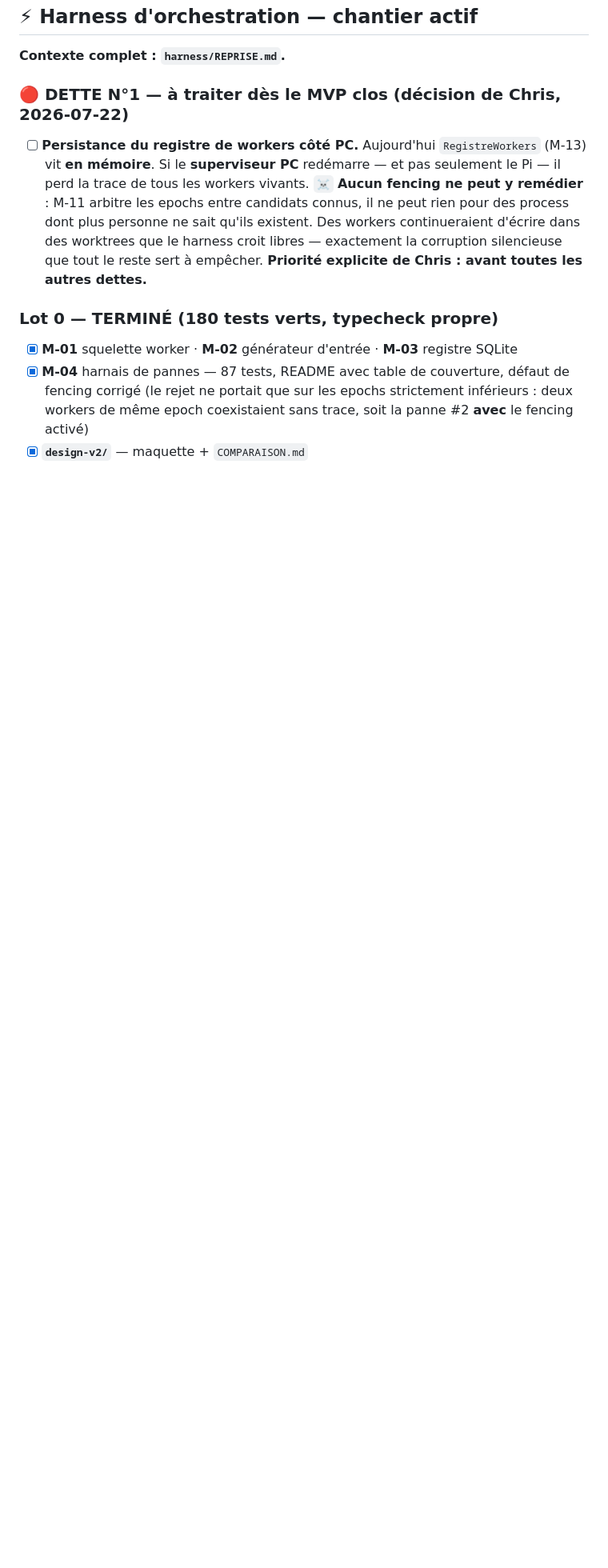
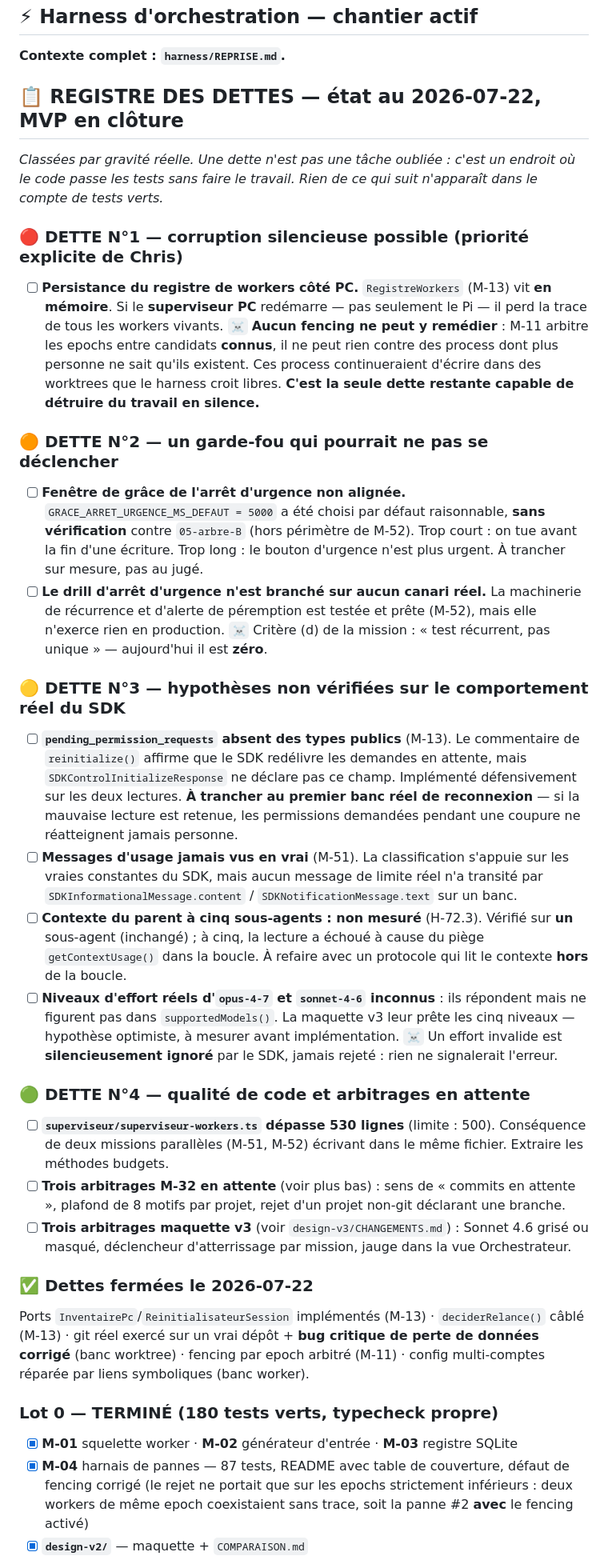
Before and after one commit to Chrlstopher-c/ccremote, a Markdown page: TODO.md, the part around the change. Shown at 80% size. Drawn GitHub-style; blank space fills up the shorter version.

Commit message:
[DOC] registre des dettes consolidé — classé par gravité réelle
Demande de Chris : lister toutes les dettes et problèmes non réglés, avec priorités.
Aucune n'apparaît dans le compte de tests verts — une dette n'est pas une tâche
oubliée, c'est un endroit où le code passe les tests sans faire le travail.

N°1 (corruption silencieuse) : persistance du registre de workers côté PC. Priorité
explicite de Chris. Seule dette restante capable de détruire du travail en silence.

N°2 (garde-fou qui pourrait ne pas se déclencher) : fenêtre de grâce de l'arrêt
d'urgence choisie au jugé, et drill branché sur aucun canari réel — le critère
« test récurrent » vaut zéro aujourd'hui.

N°3 (hypothèses non vérifiées sur le SDK) : pending_permission_requests absent des
types publics, messages d'usage jamais vus en vrai, contexte parent à 5 sous-agents
non mesuré, niveaux d'effort d'opus-4-7/sonnet-4-6 inconnus (et un effort invalide est
silencieusement ignoré par le SDK — rien ne signalerait l'erreur).

N°4 (qualité et arbitrages) : superviseur-workers.ts à 530 lignes, trois arbitrages
M-32, trois arbitrages maquette v3.

Co-Authored-By: Claude Opus 4.8 <noreply@anthropic.com>

```diff
--- a/TODO.md
+++ b/TODO.md
@@ -5,14 +5,58 @@
 
 **Contexte complet : `harness/REPRISE.md`.**
 
-### 🔴 DETTE N°1 — à traiter dès le MVP clos (décision de Chris, 2026-07-22)
-- [ ] **Persistance du registre de workers côté PC.** Aujourd'hui `RegistreWorkers` (M-13) vit **en
-      mémoire**. Si le **superviseur PC** redémarre — et pas seulement le Pi — il perd la trace de
-      tous les workers vivants. `☠` **Aucun fencing ne peut y remédier** : M-11 arbitre les epochs
-      entre candidats connus, il ne peut rien pour des process dont plus personne ne sait qu'ils
-      existent. Des workers continueraient d'écrire dans des worktrees que le harness croit libres —
-      exactement la corruption silencieuse que tout le reste sert à empêcher.
-      **Priorité explicite de Chris : avant toutes les autres dettes.**
+## 📋 REGISTRE DES DETTES — état au 2026-07-22, MVP en clôture
+
+*Classées par gravité réelle. Une dette n'est pas une tâche oubliée : c'est un endroit où le code
+passe les tests sans faire le travail. Rien de ce qui suit n'apparaît dans le compte de tests verts.*
+
+### 🔴 DETTE N°1 — corruption silencieuse possible (priorité explicite de Chris)
+- [ ] **Persistance du registre de workers côté PC.** `RegistreWorkers` (M-13) vit **en mémoire**.
+      Si le **superviseur PC** redémarre — pas seulement le Pi — il perd la trace de tous les workers
+      vivants. `☠` **Aucun fencing ne peut y remédier** : M-11 arbitre les epochs entre candidats
+      **connus**, il ne peut rien contre des process dont plus personne ne sait qu'ils existent. Ces
+      process continueraient d'écrire dans des worktrees que le harness croit libres.
+      **C'est la seule dette restante capable de détruire du travail en silence.**
+
+### 🟠 DETTE N°2 — un garde-fou qui pourrait ne pas se déclencher
+- [ ] **Fenêtre de grâce de l'arrêt d'urgence non alignée.** `GRACE_ARRET_URGENCE_MS_DEFAUT = 5000`
+      a été choisi par défaut raisonnable, **sans vérification** contre `05-arbre-B` (hors périmètre
+      de M-52). Trop court : on tue avant la fin d'une écriture. Trop long : le bouton d'urgence
+      n'est plus urgent. À trancher sur mesure, pas au jugé.
+- [ ] **Le drill d'arrêt d'urgence n'est branché sur aucun canari réel.** La machinerie de récurrence
+      et d'alerte de péremption est testée et prête (M-52), mais elle n'exerce rien en production.
+      `☠` Critère (d) de la mission : « test récurrent, pas unique » — aujourd'hui il est **zéro**.
+
+### 🟡 DETTE N°3 — hypothèses non vérifiées sur le comportement réel du SDK
+- [ ] **`pending_permission_requests` absent des types publics** (M-13). Le commentaire de
+      `reinitialize()` affirme que le SDK redélivre les demandes en attente, mais
+      `SDKControlInitializeResponse` ne déclare pas ce champ. Implémenté défensivement sur les deux
+      lectures. **À trancher au premier banc réel de reconnexion** — si la mauvaise lecture est
+      retenue, les permissions demandées pendant une coupure ne réatteignent jamais personne.
+- [ ] **Messages d'usage jamais vus en vrai** (M-51). La classification s'appuie sur les vraies
+      constantes du SDK, mais aucun message de limite réel n'a transité par
+      `SDKInformationalMessage.content` / `SDKNotificationMessage.text` sur un banc.
+- [ ] **Contexte du parent à cinq sous-agents : non mesuré** (H-72.3). Vérifié sur **un** sous-agent
+      (inchangé) ; à cinq, la lecture a échoué à cause du piège `getContextUsage()` dans la boucle.
+      À refaire avec un protocole qui lit le contexte **hors** de la boucle.
+- [ ] **Niveaux d'effort réels d'`opus-4-7` et `sonnet-4-6` inconnus** : ils répondent mais ne
+      figurent pas dans `supportedModels()`. La maquette v3 leur prête les cinq niveaux — hypothèse
+      optimiste, à mesurer avant implémentation. `☠` Un effort invalide est **silencieusement ignoré**
+      par le SDK, jamais rejeté : rien ne signalerait l'erreur.
+
+### 🟢 DETTE N°4 — qualité de code et arbitrages en attente
+- [ ] **`superviseur/superviseur-workers.ts` dépasse 530 lignes** (limite : 500). Conséquence de
+      deux missions parallèles (M-51, M-52) écrivant dans le même fichier. Extraire les méthodes
+      budgets.
+- [ ] **Trois arbitrages M-32 en attente** (voir plus bas) : sens de « commits en attente », plafond
+      de 8 motifs par projet, rejet d'un projet non-git déclarant une branche.
+- [ ] **Trois arbitrages maquette v3** (voir `design-v3/CHANGEMENTS.md`) : Sonnet 4.6 grisé ou masqué,
+      déclencheur d'atterrissage par mission, jauge dans la vue Orchestrateur.
+
+### ✅ Dettes fermées le 2026-07-22
+Ports `InventairePc`/`ReinitialisateurSession` implémentés (M-13) · `deciderRelance()` câblé (M-13) ·
+git réel exercé sur un vrai dépôt + **bug critique de perte de données corrigé** (banc worktree) ·
+fencing par epoch arbitré (M-11) · config multi-comptes réparée par liens symboliques (banc worker).
 
 ### Lot 0 — TERMINÉ (180 tests verts, typecheck propre)
 - [x] **M-01** squelette worker · **M-02** générateur d'entrée · **M-03** registre SQLite
```
